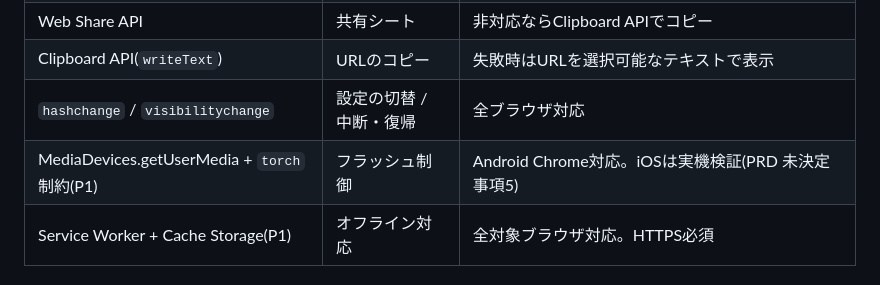
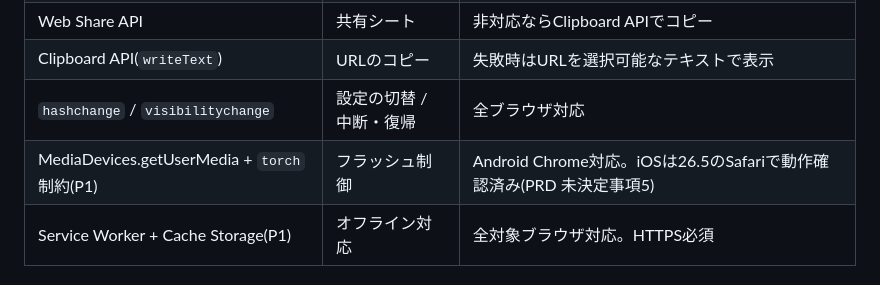
Before and after one commit to nogawa-asase/morse-sync, a Markdown page: docs/architecture.md, the part around the change. GitHub-like rendering.

```diff
--- a/docs/architecture.md
+++ b/docs/architecture.md
@@ -37,7 +37,7 @@ ES2022を上限とする理由: iOS 16.4のSafariが対応する範囲に収め
 | Web Share API | 共有シート | 非対応ならClipboard APIでコピー |
 | Clipboard API(`writeText`) | URLのコピー | 失敗時はURLを選択可能なテキストで表示 |
 | `hashchange` / `visibilitychange` | 設定の切替 / 中断・復帰 | 全ブラウザ対応 |
-| MediaDevices.getUserMedia + `torch` 制約(P1) | フラッシュ制御 | Android Chrome対応。iOSは実機検証(PRD 未決定事項5) |
+| MediaDevices.getUserMedia + `torch` 制約(P1) | フラッシュ制御 | Android Chrome対応。iOSは26.5のSafariで動作確認済み(PRD 未決定事項5) |
 | Service Worker + Cache Storage(P1) | オフライン対応 | 全対象ブラウザ対応。HTTPS必須 |
 
 ### フレームワーク・ライブラリ(配信物に含めるもの)
```
Also changed, not shown: .steering/20260925-add-torch-flash/tasklist.md (+4 -4 lines), docs/product-requirements.md (+2 -2 lines).
